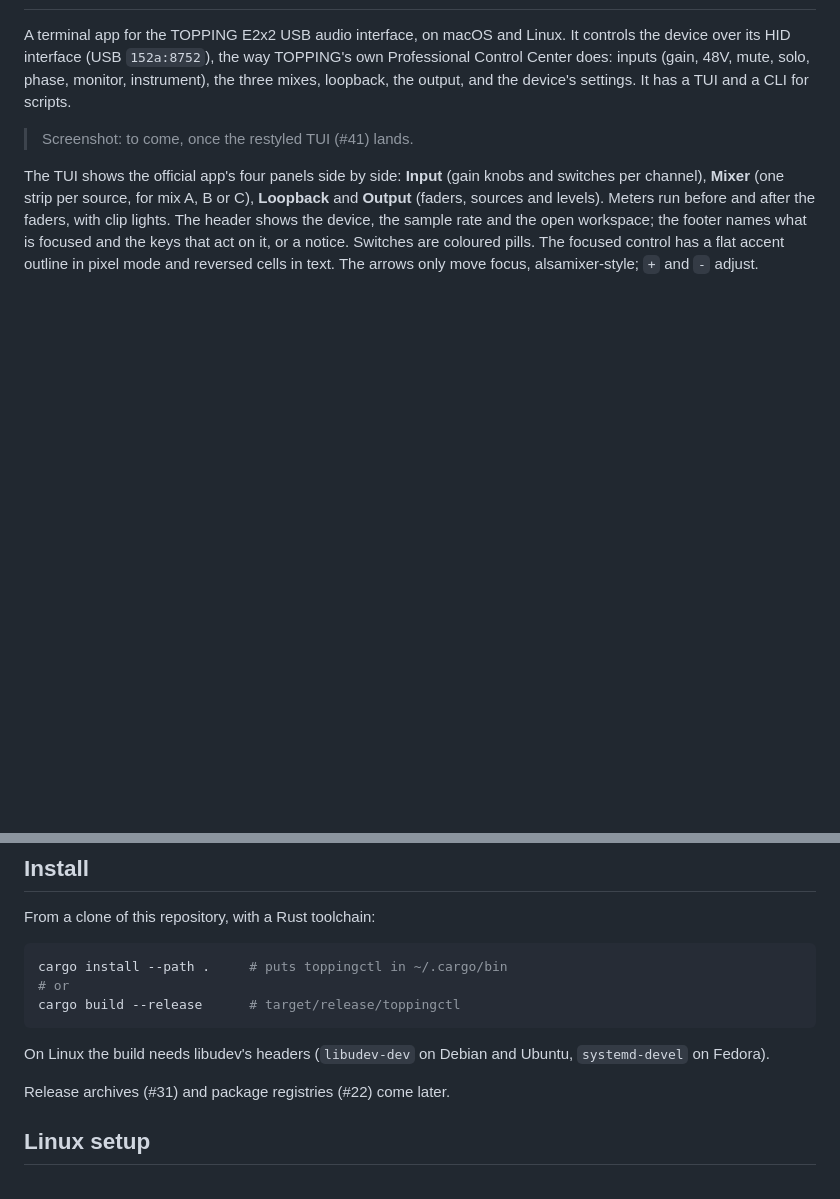
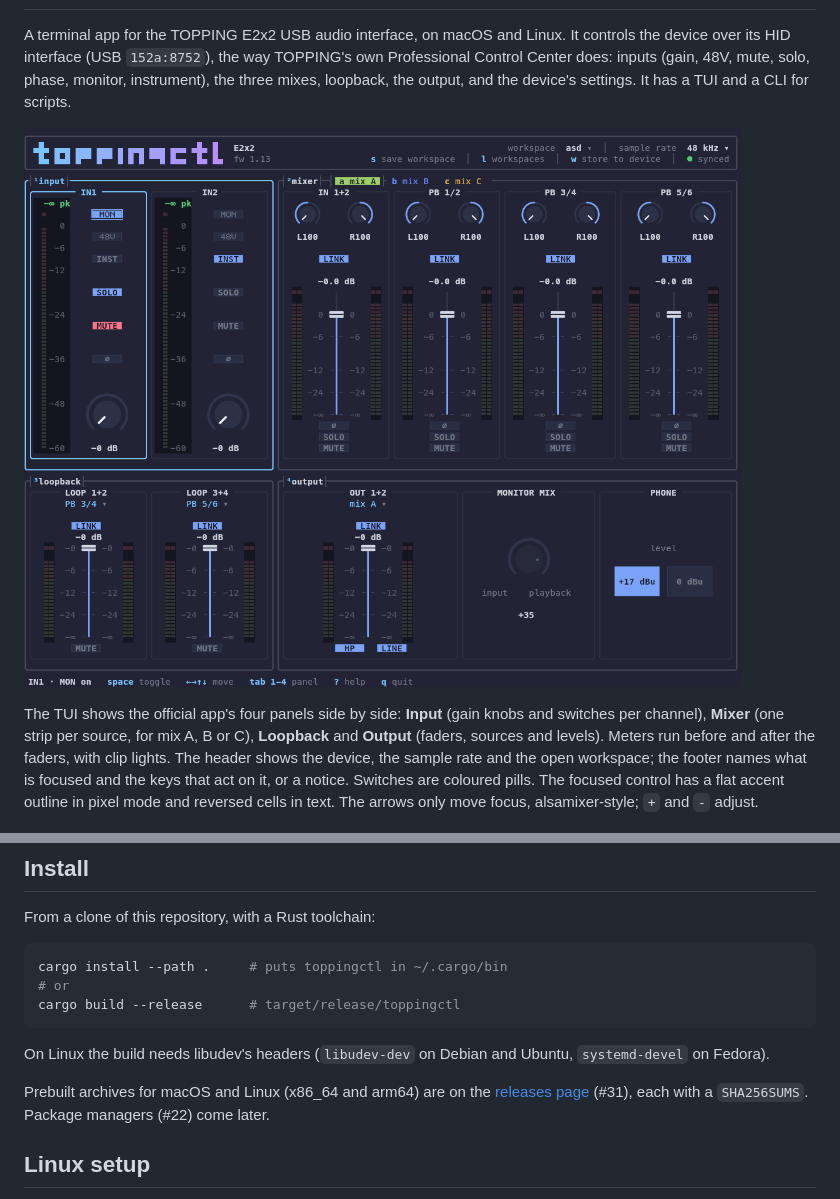
Before and after one commit to ktoulgaridis/toppingctl, a Markdown page: README.md, 2 parts joined by grey strips. Drawn GitHub-style; pictures changed too: docs/assets/screenshot.png (added); blank space fills up the shorter version.

Commit message:
README: logo, screenshot, release archives (#51)
The logo is drawn from the TUI header's glyph data and gradient (src/tui/ui.rs WORDMARK).

[kyriakos/orchestrator]

```diff
--- a/README.md
+++ b/README.md
@@ -6,7 +6,7 @@ Control Center does: inputs (gain, 48V, mute, solo, phase, monitor, instrument),
 three mixes, loopback, the output, and the device's settings. It has a TUI and a CLI for
 scripts.
 
-> Screenshot: to come, once the restyled TUI (#41) lands.
+![Screenshot of the toppingctl TUI: input, mixer, loopback and output panels](docs/assets/screenshot.png)
 
 The TUI shows the official app's four panels side by side: **Input** (gain knobs and
 switches per channel), **Mixer** (one strip per source, for mix A, B or C), **Loopback**
@@ -29,7 +29,9 @@ cargo build --release      # target/release/toppingctl
 On Linux the build needs libudev's headers (`libudev-dev` on Debian and Ubuntu,
 `systemd-devel` on Fedora).
 
-Release archives (#31) and package registries (#22) come later.
+Prebuilt archives for macOS and Linux (x86_64 and arm64) are on the
+[releases page](https://github.com/ktoulgaridis/toppingctl/releases) (#31), each with a
+`SHA256SUMS`. Package managers (#22) come later.
 
 ## Linux setup
 
```
Also changed, not shown: other parts of README.md (+1 -1 lines), 1 other file.
